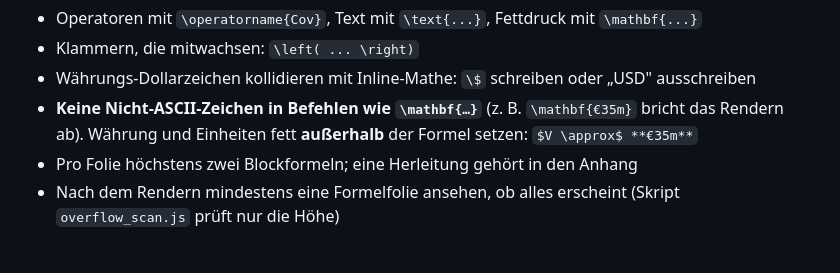
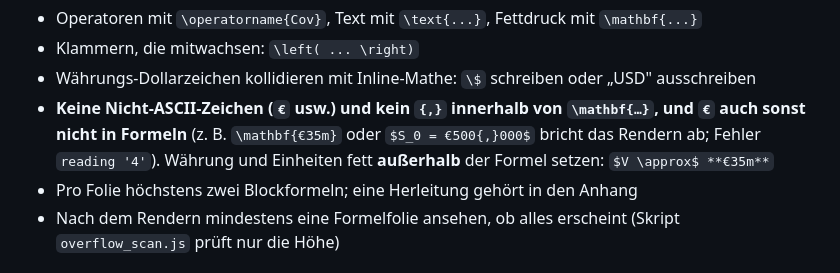
Before and after one commit to c-kraus/thws-skills, a Markdown page: marp-slides/references/marp_instructions.md, the part around the change. Drawn GitHub-style.

Commit message:
marp_instructions: no euro sign inside math
Co-Authored-By: Claude Sonnet 5.5 <noreply@anthropic.com>

```diff
--- a/marp-slides/references/marp_instructions.md
+++ b/marp-slides/references/marp_instructions.md
@@ -85,7 +85,7 @@ $$\sigma_p^2 = w_A^2\sigma_A^2 + w_B^2\sigma_B^2 + \underbrace{2\,w_A w_B\,\rho_
 - Operatoren mit `\operatorname{Cov}`, Text mit `\text{...}`, Fettdruck mit `\mathbf{...}`
 - Klammern, die mitwachsen: `\left( ... \right)`
 - Währungs-Dollarzeichen kollidieren mit Inline-Mathe: `\$` schreiben oder „USD" ausschreiben
-- **Keine Nicht-ASCII-Zeichen in Befehlen wie `\mathbf{…}`** (z. B. `\mathbf{€35m}` bricht das Rendern ab). Währung und Einheiten fett **außerhalb** der Formel setzen: `$V \approx$ **€35m**`
+- **Keine Nicht-ASCII-Zeichen (`€` usw.) und kein `{,}` innerhalb von `\mathbf{…}`, und `€` auch sonst nicht in Formeln** (z. B. `\mathbf{€35m}` oder `$S_0 = €500{,}000$` bricht das Rendern ab; Fehler `reading '4'`). Währung und Einheiten fett **außerhalb** der Formel setzen: `$V \approx$ **€35m**`
 - Pro Folie höchstens zwei Blockformeln; eine Herleitung gehört in den Anhang
 - Nach dem Rendern mindestens eine Formelfolie ansehen, ob alles erscheint (Skript `overflow_scan.js` prüft nur die Höhe)
 
```
